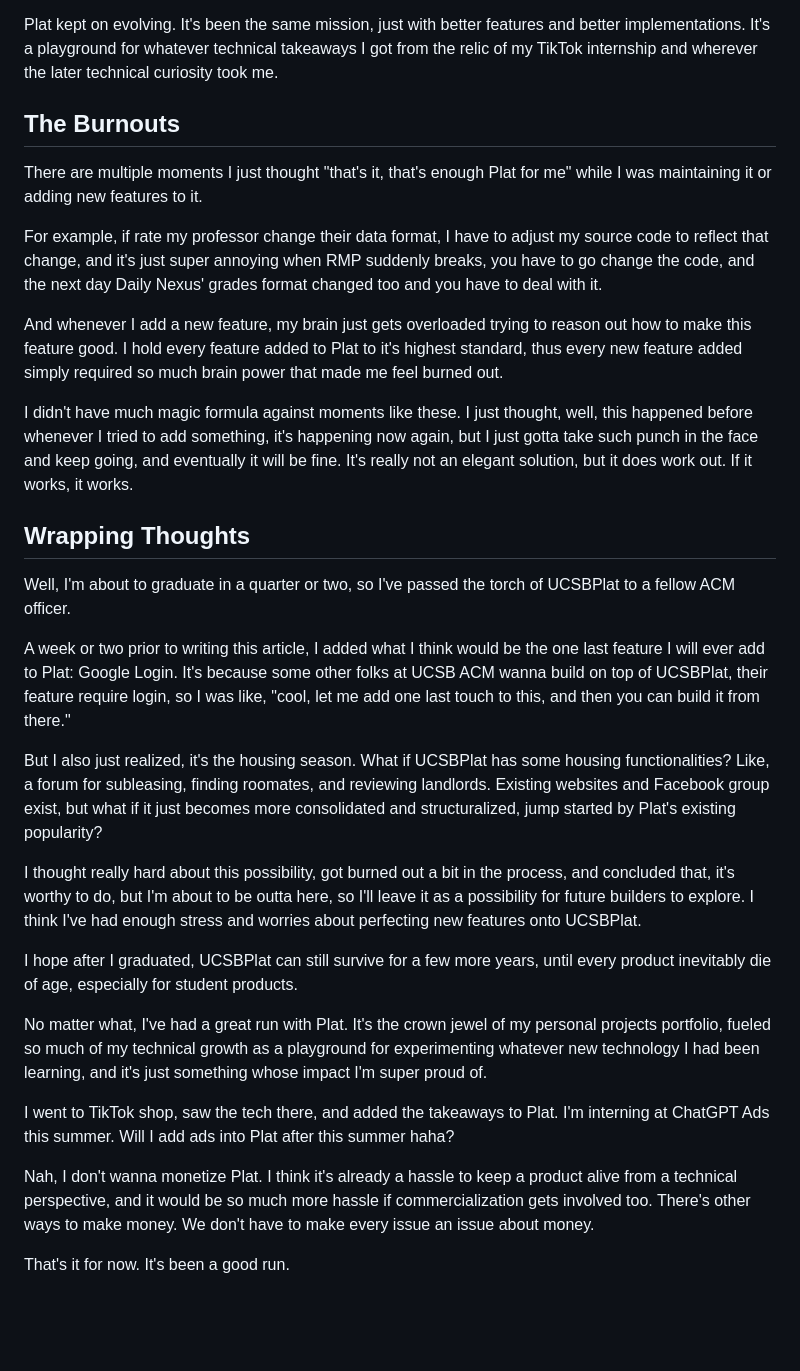
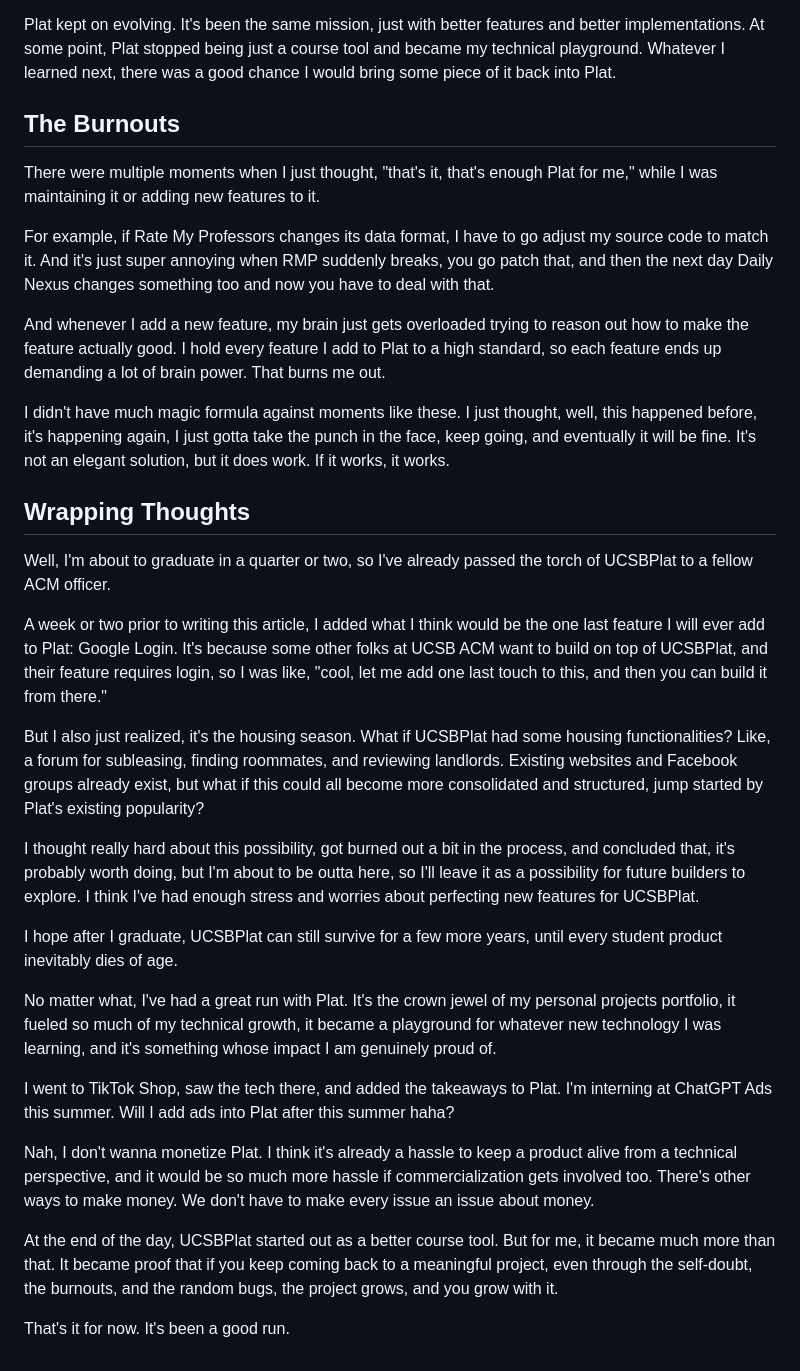
Before and after one commit to iamjiamingliu/iamjiamingliu.com, a Markdown page: blogs/ucsbplat.md, the part around one of its changes. Drawn GitHub-style; blank space fills up the shorter version.

```diff
--- a/blogs/ucsbplat.md
+++ b/blogs/ucsbplat.md
@@ -438,73 +438,79 @@ with a web control panel for scheduling, retry, dependency, and more.
 
 Plat kept on evolving.
 It's been the same mission, just with better features and better implementations.
-It's a playground for whatever technical takeaways I got from the relic of my TikTok internship and wherever the later technical curiosity took me.
+At some point, Plat stopped being just a course tool and became my technical playground.
+Whatever I learned next,
+there was a good chance I would bring some piece of it back into Plat.
 
 ## The Burnouts
 
-There are multiple moments I just thought "that's it, that's enough Plat for me"
+There were multiple moments when I just thought,
+"that's it, that's enough Plat for me,"
 while I was maintaining it or adding new features to it.
 
-For example, if rate my professor change their data format,
-I have to adjust my source code to reflect that change,
-and it's just super annoying when RMP suddenly breaks, you have to go change the code,
-and the next day Daily Nexus' grades format changed too and you have to deal with it.
+For example,
+if Rate My Professors changes its data format,
+I have to go adjust my source code to match it.
+And it's just super annoying when RMP suddenly breaks,
+you go patch that,
+and then the next day Daily Nexus changes something too and now you have to deal with that.
 
 And whenever I add a new feature,
-my brain just gets overloaded trying to reason out how to make this feature good.
-I hold every feature added to Plat to it's highest standard,
-thus every new feature added simply required so much brain power that made me feel burned out.
+my brain just gets overloaded trying to reason out how to make the feature actually good.
+I hold every feature I add to Plat to a high standard,
+so each feature ends up demanding a lot of brain power.
+That burns me out.
 
 I didn't have much magic formula against moments like these.
-I just thought, well, this happened before whenever I tried to add something,
-it's happening now again,
-but I just gotta take such punch in the face and keep going,
-and eventually it will be fine.
-It's really not an elegant solution, but it does work out.
+I just thought, well, this happened before,
+it's happening again,
+I just gotta take the punch in the face, keep going, and eventually it will be fine.
+It's not an elegant solution, but it does work.
 If it works, it works.
 
 ## Wrapping Thoughts
 
 Well, I'm about to graduate in a quarter or two,
-so I've passed the torch of UCSBPlat to a fellow ACM officer.
+so I've already passed the torch of UCSBPlat to a fellow ACM officer.
 
 A week or two prior to writing this article,
 I added what I think would be the one last feature I will ever add to Plat:
 Google Login.
-It's because some other folks at UCSB ACM wanna build on top of UCSBPlat,
-their feature require login,
+It's because some other folks at UCSB ACM want to build on top of UCSBPlat,
+and their feature requires login,
 so I was like,
 "cool, let me add one last touch to this, and then you can build it from there."
 
 But I also just realized,
 it's the housing season.
-What if UCSBPlat has some housing functionalities?
-Like, a forum for subleasing, finding roomates, and reviewing landlords.
-Existing websites and Facebook group exist,
-but what if it just becomes more consolidated and structuralized,
+What if UCSBPlat had some housing functionalities?
+Like, a forum for subleasing, finding roommates, and reviewing landlords.
+Existing websites and Facebook groups already exist,
+but what if this could all become more consolidated and structured,
 jump started by Plat's existing popularity?
 
 I thought really hard about this possibility,
 got burned out a bit in the process,
 and concluded that,
-it's worthy to do,
+it's probably worth doing,
 but I'm about to be outta here,
 so I'll leave it as a possibility for future builders to explore.
-I think I've had enough stress and worries about perfecting new features onto UCSBPlat.
+I think I've had enough stress and worries about perfecting new features for UCSBPlat.
 
-I hope after I graduated, UCSBPlat can still survive for a few more years,
-until every product inevitably die of age,
-especially for student products.
+I hope after I graduate, UCSBPlat can still survive for a few more years,
+until every student product inevitably dies of age.
 
 No matter what,
 I've had a great run with Plat.
 It's the crown jewel of my personal projects portfolio,
-fueled so much of my technical growth as a playground for experimenting whatever new technology I had been learning,
-and it's just something whose impact I'm super proud of.
+it fueled so much of my technical growth,
+it became a playground for whatever new technology I was learning,
+and it's something whose impact I am genuinely proud of.
 
-I went to TikTok shop, saw the tech there,
+I went to TikTok Shop, saw the tech there,
 and added the takeaways to Plat.
-I'm interning at ChatGPT Ads this summer. Will I add ads into Plat after this summer haha?
+I'm interning at ChatGPT Ads this summer.
+Will I add ads into Plat after this summer haha?
 
 Nah, I don't wanna monetize Plat.
 I think it's already a hassle to keep a product alive from a technical perspective,
@@ -512,4 +518,13 @@ and it would be so much more hassle if commercialization gets involved too.
 There's other ways to make money.
 We don't have to make every issue an issue about money.
 
-That's it for now. It's been a good run.
+At the end of the day,
+UCSBPlat started out as a better course tool.
+But for me, it became much more than that.
+It became proof that if you keep coming back to a meaningful project,
+even through the self-doubt, the burnouts, and the random bugs,
+the project grows,
+and you grow with it.
+
+That's it for now.
+It's been a good run.
```
Also changed, not shown: other parts of blogs/ucsbplat.md (+190 -190 lines).
